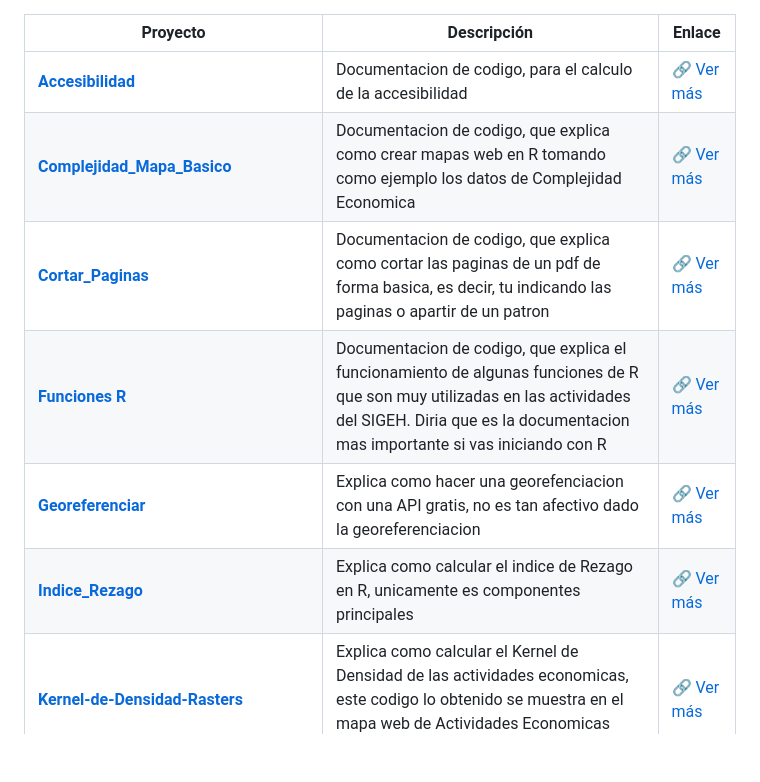
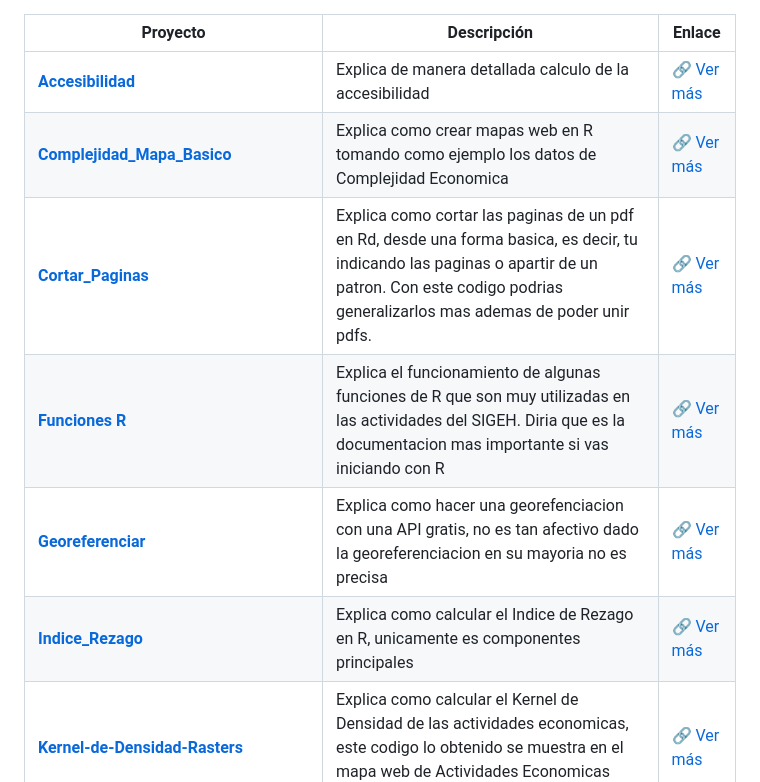
Before and after one commit to Enrique-2003SS/Documentacion-Codigos, a Markdown page: README.md, the part around the change. GitHub-like rendering; blank space fills up the shorter version.

```diff
--- a/README.md
+++ b/README.md
@@ -1,11 +1,11 @@
 | Proyecto | Descripción | Enlace |
 |----------|-------------|--------|
-| **[Accesibilidad](https://sigehgo.github.io/Documentacion-Codigos/Accesibilidad.html)** | Documentacion de codigo, para el calculo de la accesibilidad  | [🔗 Ver más](https://sigehgo.github.io/Documentacion-Codigos/Accesibilidad.html) |
-| **[Complejidad_Mapa_Basico](https://sigehgo.github.io/Documentacion-Codigos/Complejidad_Mapa_Basico.html)** | Documentacion de codigo, que explica como crear mapas web en R tomando como ejemplo los datos de Complejidad Economica | [🔗 Ver más](https://sigehgo.github.io/Documentacion-Codigos/Complejidad_Mapa_Basico.html) |
-| **[Cortar_Paginas](https://sigehgo.github.io/Documentacion-Codigos/Cortar_Paginas.html)** | Documentacion de codigo, que explica como cortar las paginas de un pdf de forma basica, es decir, tu indicando las paginas o apartir de un patron | [🔗 Ver más](https://sigehgo.github.io/Documentacion-Codigos/Cortar_Paginas.html) |
-| **[Funciones R](https://sigehgo.github.io/Documentacion-Codigos/Funciones-R.html)** | Documentacion de codigo, que explica el funcionamiento de algunas funciones de R que son muy utilizadas en las actividades del SIGEH. Diria que es la documentacion mas importante si vas iniciando con R | [🔗 Ver más](https://sigehgo.github.io/Documentacion-Codigos/Funciones-R.html) |
-| **[Georeferenciar](https://sigehgo.github.io/Documentacion-Codigos/Georeferenciar.html)** | Explica como hacer una georefenciacion con una API gratis, no es tan afectivo dado la georeferenciacion  | [🔗 Ver más](https://sigehgo.github.io/Documentacion-Codigos/Georeferenciar.html) |
-| **[Indice_Rezago](https://sigehgo.github.io/Documentacion-Codigos/Indice_Rezago.html)** | Explica como calcular el indice de Rezago en R, unicamente es componentes principales | [🔗 Ver más](https://sigehgo.github.io/Documentacion-Codigos/Indice_Rezago.html) |
+| **[Accesibilidad](https://sigehgo.github.io/Documentacion-Codigos/Accesibilidad.html)** | Explica de manera detallada calculo de la accesibilidad  | [🔗 Ver más](https://sigehgo.github.io/Documentacion-Codigos/Accesibilidad.html) |
+| **[Complejidad_Mapa_Basico](https://sigehgo.github.io/Documentacion-Codigos/Complejidad_Mapa_Basico.html)** | Explica como crear mapas web en R tomando como ejemplo los datos de Complejidad Economica | [🔗 Ver más](https://sigehgo.github.io/Documentacion-Codigos/Complejidad_Mapa_Basico.html) |
+| **[Cortar_Paginas](https://sigehgo.github.io/Documentacion-Codigos/Cortar_Paginas.html)** | Explica como cortar las paginas de un pdf en Rd, desde una forma basica, es decir, tu indicando las paginas o apartir de un patron. Con este codigo podrias generalizarlos mas ademas de poder unir pdfs.| [🔗 Ver más](https://sigehgo.github.io/Documentacion-Codigos/Cortar_Paginas.html) |
+| **[Funciones R](https://sigehgo.github.io/Documentacion-Codigos/Funciones-R.html)** | Explica el funcionamiento de algunas funciones de R que son muy utilizadas en las actividades del SIGEH. Diria que es la documentacion mas importante si vas iniciando con R | [🔗 Ver más](https://sigehgo.github.io/Documentacion-Codigos/Funciones-R.html) |
+| **[Georeferenciar](https://sigehgo.github.io/Documentacion-Codigos/Georeferenciar.html)** | Explica como hacer una georefenciacion con una API gratis, no es tan afectivo dado la georeferenciacion en su mayoria no es precisa  | [🔗 Ver más](https://sigehgo.github.io/Documentacion-Codigos/Georeferenciar.html) |
+| **[Indice_Rezago](https://sigehgo.github.io/Documentacion-Codigos/Indice_Rezago.html)** | Explica como calcular el Indice de Rezago en R, unicamente es componentes principales | [🔗 Ver más](https://sigehgo.github.io/Documentacion-Codigos/Indice_Rezago.html) |
 | **[Kernel-de-Densidad-Rasters](https://sigehgo.github.io/Documentacion-Codigos/Kernel-de-Densidad-Rasters.html)** | Explica como calcular el Kernel de Densidad de las actividades economicas, este codigo lo obtenido se muestra en el mapa web de Actividades Economicas GIFF | [🔗 Ver más](https://sigehgo.github.io/Documentacion-Codigos/Kernel-de-Densidad-Rasters.html) |
 | **[Mordeduras_Perritos_documentacion](https://sigehgo.github.io/Documentacion-Codigos/Mordeduras_Perritos_documentacion.html)** | Explica como realizar el mapa web de Mordeduras Perritos | [🔗 Ver más](https://sigehgo.github.io/Documentacion-Codigos/Mordeduras_Perritos_documentacion.html) |
 | **[Puntos_Forma_No_funcional](https://sigehgo.github.io/Documentacion-Codigos/Puntos_Forma_No_funcional.html)** | Todo este codigo se puede remplazar con la siguiente linea sf::st_as_sf(x = , coords = c("ejex", "ejey"), crs = sf::st_crs(municipios)) | [🔗 Ver más](https://sigehgo.github.io/Documentacion-Codigos/Puntos_Forma_No_funcional.html) |
```
